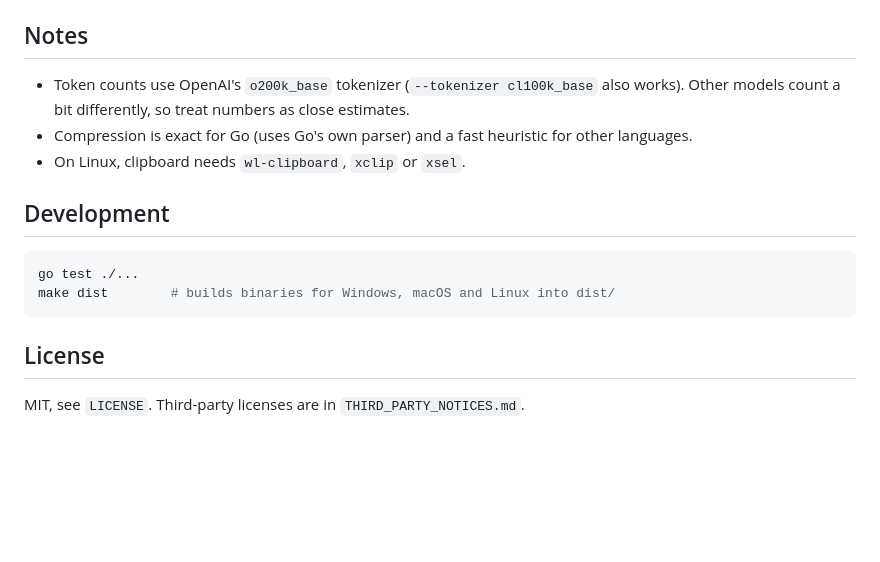
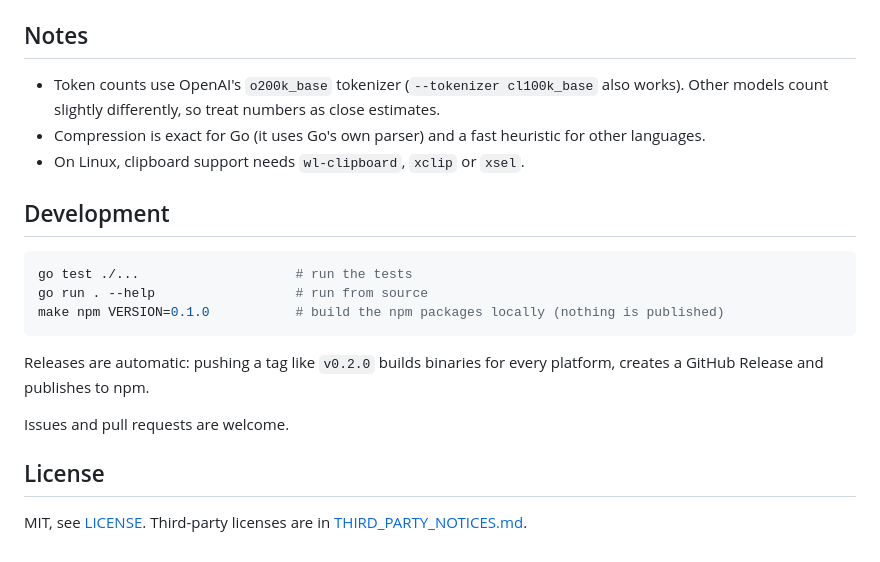
Before and after one commit to sahbadal/packmyrepo, a Markdown page: README.md, the part around one of its changes. GitHub-like rendering; blank space fills up the shorter version.

````diff
--- a/README.md
+++ b/README.md
@@ -90,17 +121,22 @@ Rules are read in this order: built-in defaults, project presets, `.packmyrepoig
 
 ## Notes
 
-- Token counts use OpenAI's `o200k_base` tokenizer (`--tokenizer cl100k_base` also works). Other models count a bit differently, so treat numbers as close estimates.
-- Compression is exact for Go (uses Go's own parser) and a fast heuristic for other languages.
-- On Linux, clipboard needs `wl-clipboard`, `xclip` or `xsel`.
+- Token counts use OpenAI's `o200k_base` tokenizer (`--tokenizer cl100k_base` also works). Other models count slightly differently, so treat numbers as close estimates.
+- Compression is exact for Go (it uses Go's own parser) and a fast heuristic for other languages.
+- On Linux, clipboard support needs `wl-clipboard`, `xclip` or `xsel`.
 
 ## Development
 
 ```bash
-go test ./...
-make dist        # builds binaries for Windows, macOS and Linux into dist/
+go test ./...                    # run the tests
+go run . --help                  # run from source
+make npm VERSION=0.1.0           # build the npm packages locally (nothing is published)
 ```
+
+Releases are automatic: pushing a tag like `v0.2.0` builds binaries for every platform, creates a GitHub Release and publishes to npm.
+
+Issues and pull requests are welcome.
 
 ## License
 
-MIT, see `LICENSE`. Third-party licenses are in `THIRD_PARTY_NOTICES.md`.
+MIT, see [LICENSE](LICENSE). Third-party licenses are in [THIRD_PARTY_NOTICES.md](THIRD_PARTY_NOTICES.md).
````
Also changed, not shown: other parts of README.md (+97 -66 lines), docs/screenshot.png (added).
